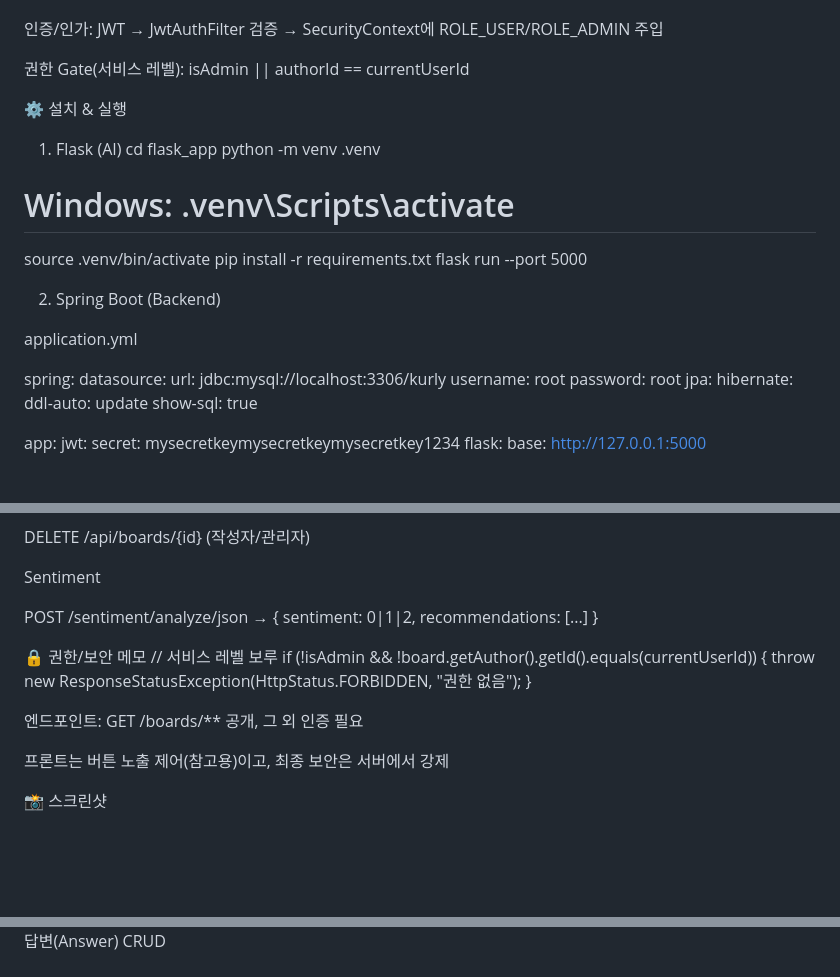
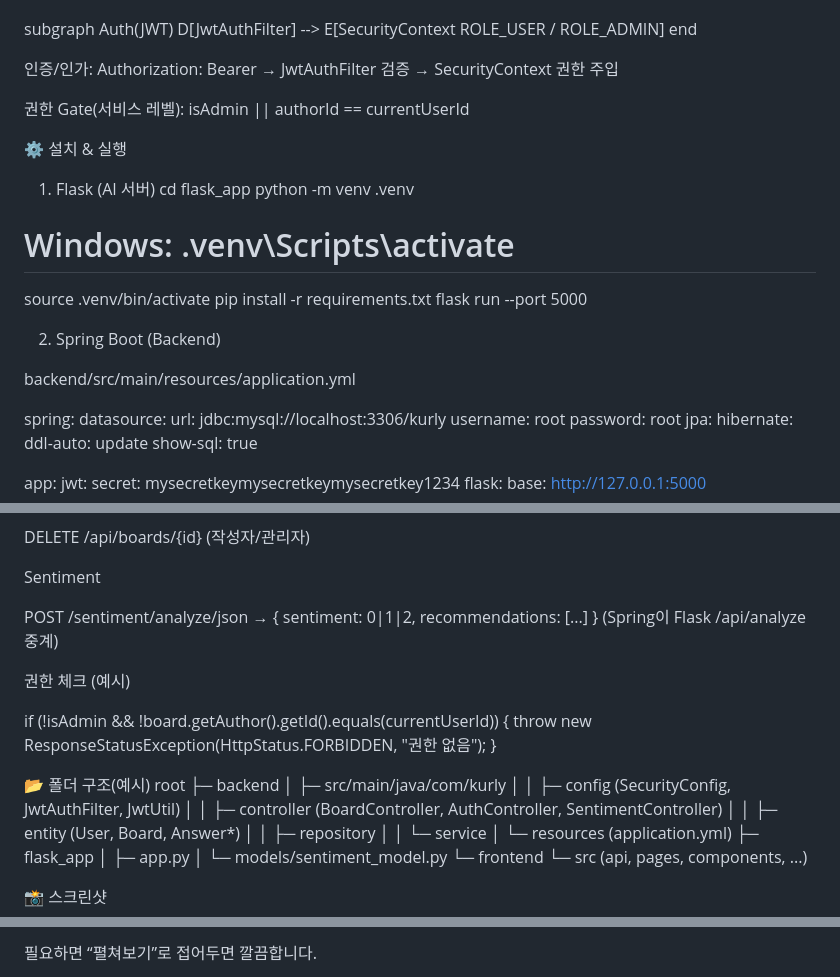
Before and after one commit to Yundanbi/kurly_hf_sentiment, a Markdown page: README.md, 3 parts joined by grey strips. Rendered like a GitHub page; blank space fills up the shorter version.

```diff
--- a/README.md
+++ b/README.md
@@ -67,13 +90,17 @@ flowchart TD
   C -->|sentiment(0/1/2), recommendations| B
   B --> A
 
+  subgraph Auth(JWT)
+    D[JwtAuthFilter] --> E[SecurityContext ROLE_USER / ROLE_ADMIN]
+  end
 
-인증/인가: JWT → JwtAuthFilter 검증 → SecurityContext에 ROLE_USER/ROLE_ADMIN 주입
+
+인증/인가: Authorization: Bearer <token> → JwtAuthFilter 검증 → SecurityContext 권한 주입
 
 권한 Gate(서비스 레벨): isAdmin || authorId == currentUserId
 
 ⚙ 설치 & 실행
-1) Flask (AI)
+1) Flask (AI 서버)
 cd flask_app
 python -m venv .venv
 # Windows: .venv\Scripts\activate
@@ -83,7 +110,7 @@ flask run --port 5000
 
 2) Spring Boot (Backend)
 
-application.yml
+backend/src/main/resources/application.yml
 
 spring:
   datasource:
@@ -136,16 +163,28 @@ DELETE /api/boards/{id} (작성자/관리자)
 Sentiment
 
 POST /sentiment/analyze/json → { sentiment: 0|1|2, recommendations: [...] }
+(Spring이 Flask /api/analyze 중계)
 
-🔒 권한/보안 메모
-// 서비스 레벨 보루
+권한 체크 (예시)
+
 if (!isAdmin && !board.getAuthor().getId().equals(currentUserId)) {
     throw new ResponseStatusException(HttpStatus.FORBIDDEN, "권한 없음");
 }
 
-
-엔드포인트: GET /boards/** 공개, 그 외 인증 필요
-
-프론트는 버튼 노출 제어(참고용)이고, 최종 보안은 서버에서 강제
+📂 폴더 구조(예시)
+root
+├─ backend
+│  ├─ src/main/java/com/kurly
+│  │  ├─ config (SecurityConfig, JwtAuthFilter, JwtUtil)
+│  │  ├─ controller (BoardController, AuthController, SentimentController)
+│  │  ├─ entity (User, Board, Answer*)
+│  │  ├─ repository
+│  │  └─ service
+│  └─ resources (application.yml)
+├─ flask_app
+│  ├─ app.py
+│  └─ models/sentiment_model.py
+└─ frontend
+   └─ src (api, pages, components, ...)
 
 📸 스크린샷
@@ -154,3 +191,3 @@ if (!isAdmin && !board.getAuthor().getId().equals(currentUserId)) {
 
- 답변(Answer) CRUD
+필요하면 “펼쳐보기”로 접어두면 깔끔합니다.
 
```
Also changed, not shown: other parts of README.md (+47 -34 lines).
